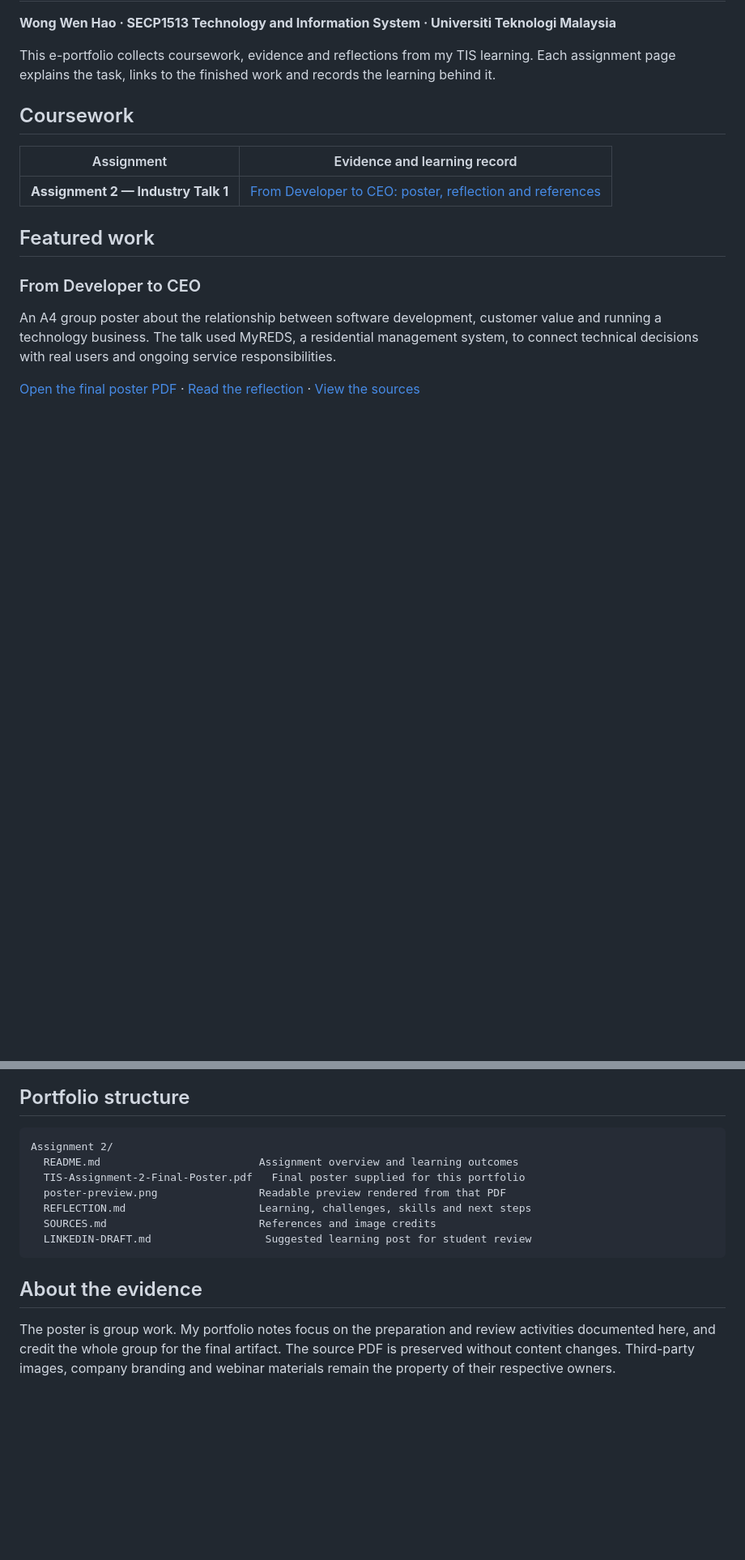
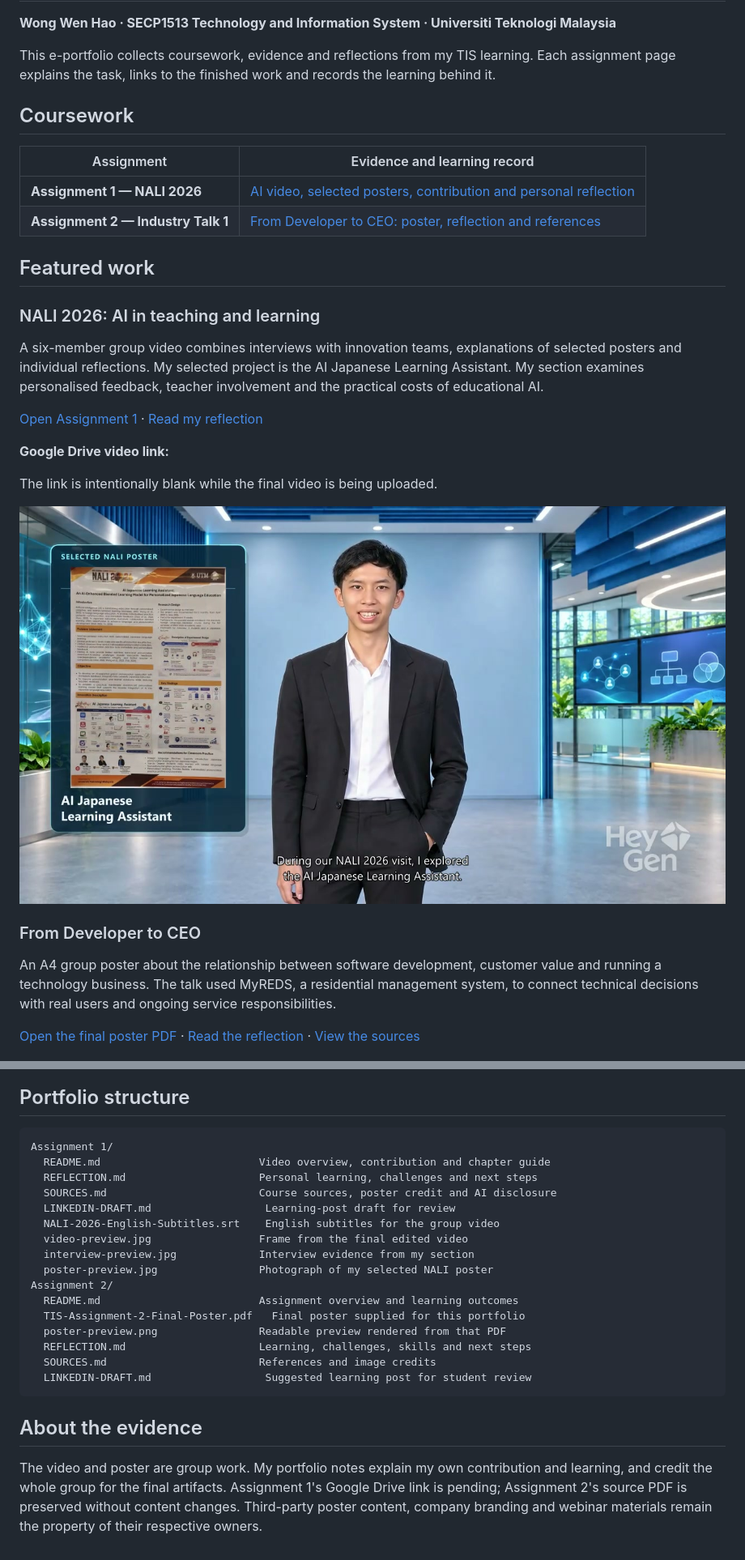
Before and after one commit to wwwwwwwwwwh/TIS-learning, a Markdown page: README.md, 2 parts joined by grey strips. Shown at 81% size. GitHub-like rendering; pictures changed too: Assignment 1/video-preview.jpg (added); blank space fills up the shorter version.

Commit message:
Add Assignment 1 NALI video ePortfolio and reflection

````diff
--- a/README.md
+++ b/README.md
@@ -8,9 +8,22 @@ This e-portfolio collects coursework, evidence and reflections from my TIS learn
 
 | Assignment | Evidence and learning record |
 | --- | --- |
+| **Assignment 1 — NALI 2026** | [AI video, selected posters, contribution and personal reflection](Assignment%201/README.md) |
 | **Assignment 2 — Industry Talk 1** | [From Developer to CEO: poster, reflection and references](Assignment%202/README.md) |
 
 ## Featured work
+
+### NALI 2026: AI in teaching and learning
+
+A six-member group video combines interviews with innovation teams, explanations of selected posters and individual reflections. My selected project is the AI Japanese Learning Assistant. My section examines personalised feedback, teacher involvement and the practical costs of educational AI.
+
+[Open Assignment 1](Assignment%201/README.md) · [Read my reflection](Assignment%201/REFLECTION.md)
+
+**Google Drive video link:**
+
+The link is intentionally blank while the final video is being uploaded.
+
+![AI avatar introduction with the selected NALI poster](Assignment%201/video-preview.jpg)
 
 ### From Developer to CEO
 
@@ -23,6 +36,15 @@ An A4 group poster about the relationship between software development, customer
 ## Portfolio structure
 
 ```text
+Assignment 1/
+  README.md                         Video overview, contribution and chapter guide
+  REFLECTION.md                     Personal learning, challenges and next steps
+  SOURCES.md                        Course sources, poster credit and AI disclosure
+  LINKEDIN-DRAFT.md                  Learning-post draft for review
+  NALI-2026-English-Subtitles.srt    English subtitles for the group video
+  video-preview.jpg                 Frame from the final edited video
+  interview-preview.jpg             Interview evidence from my section
+  poster-preview.jpg                Photograph of my selected NALI poster
 Assignment 2/
   README.md                         Assignment overview and learning outcomes
   TIS-Assignment-2-Final-Poster.pdf   Final poster supplied for this portfolio
@@ -34,4 +56,4 @@ Assignment 2/
 
 ## About the evidence
 
-The poster is group work. My portfolio notes focus on the preparation and review activities documented here, and credit the whole group for the final artifact. The source PDF is preserved without content changes. Third-party images, company branding and webinar materials remain the property of their respective owners.
+The video and poster are group work. My portfolio notes explain my own contribution and learning, and credit the whole group for the final artifacts. Assignment 1's Google Drive link is pending; Assignment 2's source PDF is preserved without content changes. Third-party poster content, company branding and webinar materials remain the property of their respective owners.
````
Also changed, not shown: Assignment 1/LINKEDIN-DRAFT.md (added, +23 -0 lines), Assignment 1/README.md (added, +94 -0 lines), Assignment 1/REFLECTION.md (added, +37 -0 lines), Assignment 1/SOURCES.md (added, +28 -0 lines), Assignment 1/interview-preview.jpg (added), Assignment 1/poster-preview.jpg (added), 2 other files.
